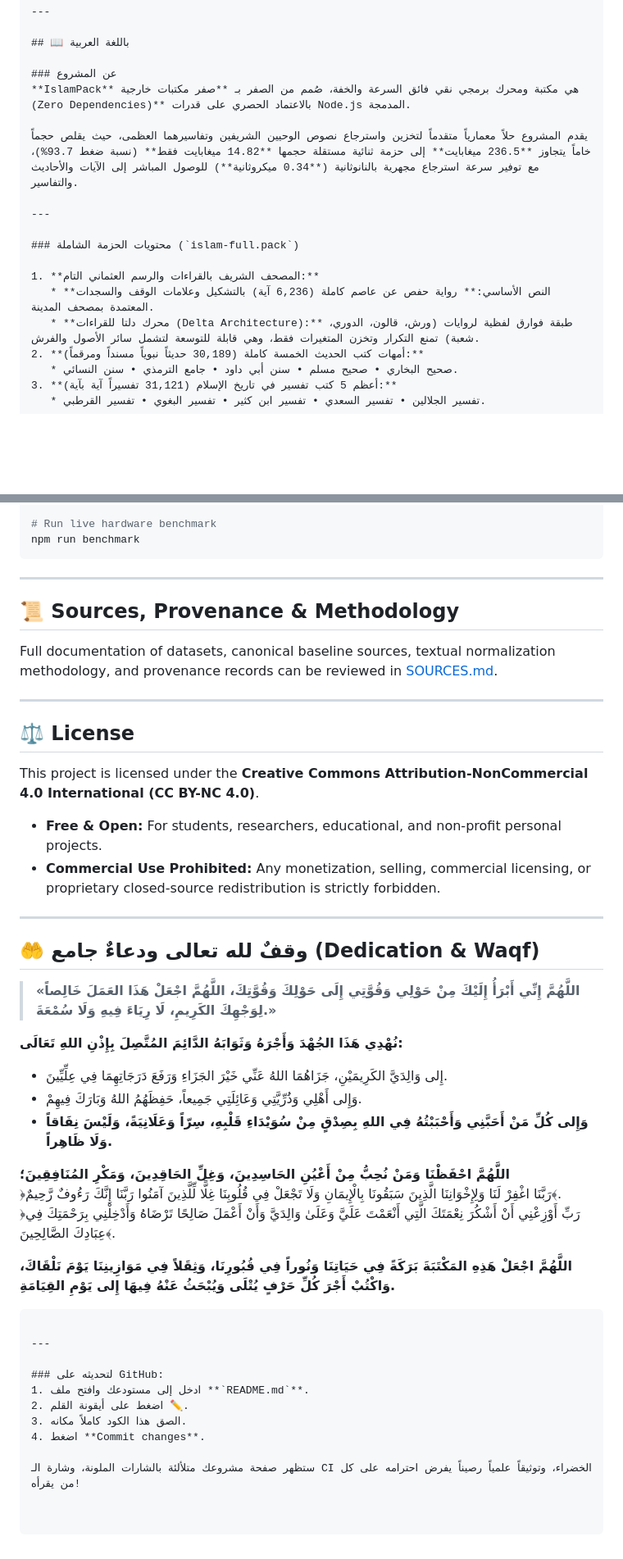
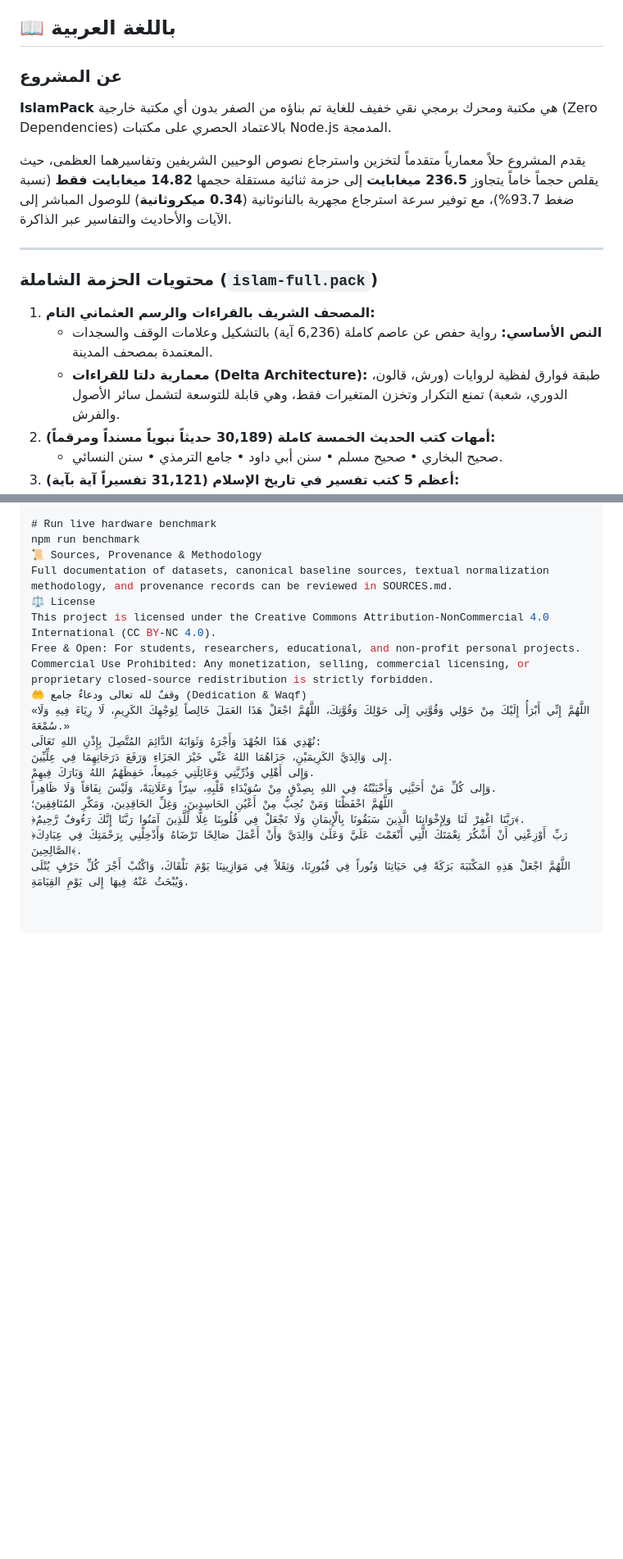
Before and after one commit to houck-96/islampack, a Markdown page: README.md, 2 parts joined by grey strips. Shown at 82% size. GitHub-like rendering; blank space fills up the shorter version.

````diff
--- a/README.md
+++ b/README.md
@@ -28,9 +19,9 @@
 ## 📖 باللغة العربية
 
 ### عن المشروع
-**IslamPack** هي مكتبة ومحرك برمجي نقي فائق السرعة والخفة، صُمم من الصفر بـ **صفر مكتبات خارجية (Zero Dependencies)** بالاعتماد الحصري على قدرات Node.js المدمجة.
+**IslamPack** هي مكتبة ومحرك برمجي نقي خفيف للغاية تم بناؤه من الصفر بدون أي مكتبة خارجية (Zero Dependencies) بالاعتماد الحصري على مكتبات Node.js المدمجة.
 
-يقدم المشروع حلاً معمارياً متقدماً لتخزين واسترجاع نصوص الوحيين الشريفين وتفاسيرهما العظمى، حيث يقلص حجماً خاماً يتجاوز **236.5 ميغابايت** إلى حزمة ثنائية مستقلة حجمها **14.82 ميغابايت فقط** (نسبة ضغط 93.7%)، مع توفير سرعة استرجاع مجهرية بالنانوثانية (**0.34 ميكروثانية**) للوصول المباشر إلى الآيات والأحاديث والتفاسير.
+يقدم المشروع حلاً معمارياً متقدماً لتخزين واسترجاع نصوص الوحيين الشريفين وتفاسيرهما العظمى، حيث يقلص حجماً خاماً يتجاوز **236.5 ميغابايت** إلى حزمة ثنائية مستقلة حجمها **14.82 ميغابايت فقط** (نسبة ضغط 93.7%)، مع توفير سرعة استرجاع مجهرية بالنانوثانية (**0.34 ميكروثانية**) للوصول المباشر إلى الآيات والأحاديث والتفاسير عبر الذاكرة.
 
 ---
 
@@ -38,7 +29,7 @@
 
 1. **المصحف الشريف بالقراءات والرسم العثماني التام:**
    * **النص الأساسي:** رواية حفص عن عاصم كاملة (6,236 آية) بالتشكيل وعلامات الوقف والسجدات المعتمدة بمصحف المدينة.
-   * **محرك دلتا للقراءات (Delta Architecture):** طبقة فوارق لفظية لروايات (ورش، قالون، الدوري، شعبة) تمنع التكرار وتخزن المتغيرات فقط، وهي قابلة للتوسعة لتشمل سائر الأصول والفرش.
+   * **معمارية دلتا للقراءات (Delta Architecture):** طبقة فوارق لفظية لروايات (ورش، قالون، الدوري، شعبة) تمنع التكرار وتخزن المتغيرات فقط، وهي قابلة للتوسعة لتشمل سائر الأصول والفرش.
 2. **أمهات كتب الحديث الخمسة كاملة (30,189 حديثاً نبوياً مسنداً ومرقماً):**
    * صحيح البخاري • صحيح مسلم • سنن أبي داود • جامع الترمذي • سنن النسائي.
 3. **أعظم 5 كتب تفسير في تاريخ الإسلام (31,121 تفسيراً آية بآية):**
@@ -120,44 +99,19 @@ npm test
 
 # Run live hardware benchmark
 npm run benchmark
-```
-
----
-
-## 📜 Sources, Provenance & Methodology
-Full documentation of datasets, canonical baseline sources, textual normalization methodology, and provenance records can be reviewed in [SOURCES.md](SOURCES.md).
-
----
-
-## ⚖️ License
-This project is licensed under the **Creative Commons Attribution-NonCommercial 4.0 International (CC BY-NC 4.0)**.
-* **Free & Open:** For students, researchers, educational, and non-profit personal projects.
-* **Commercial Use Prohibited:** Any monetization, selling, commercial licensing, or proprietary closed-source redistribution is strictly forbidden.
-
----
-
-## 🤲 وقفٌ لله تعالى ودعاءٌ جامع (Dedication & Waqf)
-
-> **«اللَّهُمَّ إِنِّي أَبْرَأُ إِلَيْكَ مِنْ حَوْلِي وَقُوَّتِي إِلَى حَوْلِكَ وَقُوَّتِكَ، اللَّهُمَّ اجْعَلْ هَذَا العَمَلَ خَالِصاً لِوَجْهِكَ الكَرِيمِ، لَا رِيَاءَ فِيهِ وَلَا سُمْعَةَ.»**
-
-**نُهْدِي هَذَا الجُهْدَ وَأَجْرَهُ وَثَوَابَهُ الدَّائِمَ المُتَّصِلَ بِإِذْنِ اللهِ تَعَالَى:**
-* إِلى وَالِدَيَّ الكَرِيمَيْنِ، جَزَاهُمَا اللهُ عَنِّي خَيْرَ الجَزَاءِ وَرَفَعَ دَرَجَاتِهِمَا فِي عِلِّيِّينَ.
-* وَإِلى أَهْلِي وَذُرِّيَّتِي وَعَائِلَتِي جَمِيعاً، حَفِظَهُمُ اللهُ وَبَارَكَ فِيهِمْ.
-* **وَإِلى كُلِّ مَنْ أَحَبَّنِي وَأَحْبَبْتُهُ فِي اللهِ بِصِدْقٍ مِنْ سُوَيْدَاءِ قَلْبِهِ، سِرّاً وَعَلَانِيَةً، وَلَيْسَ نِفَاقاً وَلَا ظَاهِراً.**
-
-**اللَّهُمَّ احْفَظْنَا وَمَنْ نُحِبُّ مِنْ أَعْيُنِ الحَاسِدِينَ، وَغِلِّ الحَاقِدِينَ، وَمَكْرِ المُنَافِقِينَ؛**
+📜 Sources, Provenance & Methodology
+Full documentation of datasets, canonical baseline sources, textual normalization methodology, and provenance records can be reviewed in SOURCES.md.
+⚖️ License
+This project is licensed under the Creative Commons Attribution-NonCommercial 4.0 International (CC BY-NC 4.0).
+Free & Open: For students, researchers, educational, and non-profit personal projects.
+Commercial Use Prohibited: Any monetization, selling, commercial licensing, or proprietary closed-source redistribution is strictly forbidden.
+🤲 وقفٌ لله تعالى ودعاءٌ جامع (Dedication & Waqf)
+«اللَّهُمَّ إِنِّي أَبْرَأُ إِلَيْكَ مِنْ حَوْلِي وَقُوَّتِي إِلَى حَوْلِكَ وَقُوَّتِكَ، اللَّهُمَّ اجْعَلْ هَذَا العَمَلَ خَالِصاً لِوَجْهِكَ الكَرِيمِ، لَا رِيَاءَ فِيهِ وَلَا سُمْعَةَ.»
+نُهْدِي هَذَا الجُهْدَ وَأَجْرَهُ وَثَوَابَهُ الدَّائِمَ المُتَّصِلَ بِإِذْنِ اللهِ تَعَالَى:
+إِلى وَالِدَيَّ الكَرِيمَيْنِ، جَزَاهُمَا اللهُ عَنِّي خَيْرَ الجَزَاءِ وَرَفَعَ دَرَجَاتِهِمَا فِي عِلِّيِّينَ.
+وَإِلى أَهْلِي وَذُرِّيَّتِي وَعَائِلَتِي جَمِيعاً، حَفِظَهُمُ اللهُ وَبَارَكَ فِيهِمْ.
+وَإِلى كُلِّ مَنْ أَحَبَّنِي وَأَحْبَبْتُهُ فِي اللهِ بِصِدْقٍ مِنْ سُوَيْدَاءِ قَلْبِهِ، سِرّاً وَعَلَانِيَةً، وَلَيْسَ نِفَاقاً وَلَا ظَاهِراً.
+اللَّهُمَّ احْفَظْنَا وَمَنْ نُحِبُّ مِنْ أَعْيُنِ الحَاسِدِينَ، وَغِلِّ الحَاقِدِينَ، وَمَكْرِ المُنَافِقِينَ؛
 ﴿رَبَّنَا اغْفِرْ لَنَا وَلِإِخْوَانِنَا الَّذِينَ سَبَقُونَا بِالْإِيمَانِ وَلَا تَجْعَلْ فِي قُلُوبِنَا غِلًّا لِّلَّذِينَ آمَنُوا رَبَّنَا إِنَّكَ رَءُوفٌ رَّحِيمٌ﴾.
 ﴿رَبِّ أَوْزِعْنِي أَنْ أَشْكُرَ نِعْمَتَكَ الَّتِي أَنْعَمْتَ عَلَيَّ وَعَلَىٰ وَالِدَيَّ وَأَنْ أَعْمَلَ صَالِحًا تَرْضَاهُ وَأَدْخِلْنِي بِرَحْمَتِكَ فِي عِبَادِكَ الصَّالِحِينَ﴾.
-
-**اللَّهُمَّ اجْعَلْ هَذِهِ المَكْتَبَةَ بَرَكَةً فِي حَيَاتِنَا وَنُوراً فِي قُبُورِنَا، وَثِقَلاً فِي مَوَازِينِنَا يَوْمَ نَلْقَاكَ، وَاكْتُبْ أَجْرَ كُلِّ حَرْفٍ يُتْلَى وَيُبْحَثُ عَنْهُ فِيهَا إِلى يَوْمِ القِيَامَةِ.**
-```
-
----
-
-### لتحديثه على GitHub:
-1. ادخل إلى مستودعك وافتح ملف **`README.md`**.
-2. اضغط على أيقونة القلم ✏️.
-3. الصق هذا الكود كاملاً مكانه.
-4. اضغط **Commit changes**.
-
-ستظهر صفحة مشروعك متلألئة بالشارات الملونة، وشارة الـ CI الخضراء، وتوثيقاً علمياً رصيناً يفرض احترامه على كل من يقرأه!
+اللَّهُمَّ اجْعَلْ هَذِهِ المَكْتَبَةَ بَرَكَةً فِي حَيَاتِنَا وَنُوراً فِي قُبُورِنَا، وَثِقَلاً فِي مَوَازِينِنَا يَوْمَ نَلْقَاكَ، وَاكْتُبْ أَجْرَ كُلِّ حَرْفٍ يُتْلَى وَيُبْحَثُ عَنْهُ فِيهَا إِلى يَوْمِ القِيَامَةِ.
````
Also changed, not shown: other parts of README.md (+20 -41 lines).
